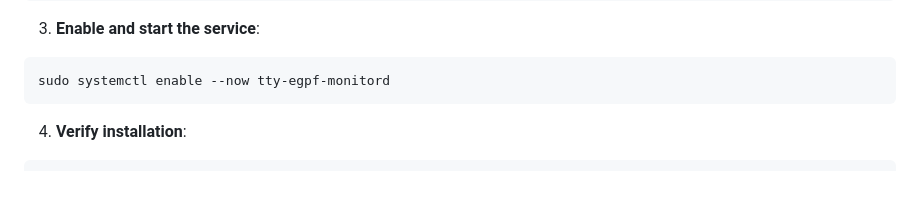
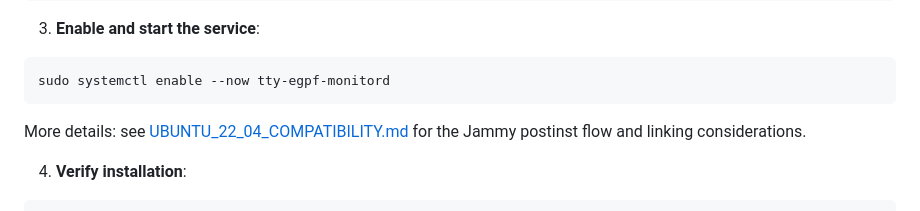
Before and after one commit to seelso-net/tty-egpf-monitor, a Markdown page: INSTALLATION.md, the part around the change. GitHub-like rendering; blank space fills up the shorter version.

````diff
--- a/INSTALLATION.md
+++ b/INSTALLATION.md
@@ -25,6 +25,8 @@ sudo apt-get install -y tty-egpf-monitord tty-egpf-monitor-cli
 ```bash
 sudo systemctl enable --now tty-egpf-monitord
 ```
+
+More details: see [UBUNTU_22_04_COMPATIBILITY.md](UBUNTU_22_04_COMPATIBILITY.md) for the Jammy postinst flow and linking considerations.
 
 4. **Verify installation**:
 ```bash
````
Also changed, not shown: README.md (+2 -0 lines), UBUNTU_22_04_COMPATIBILITY.md (+4 -4 lines).
